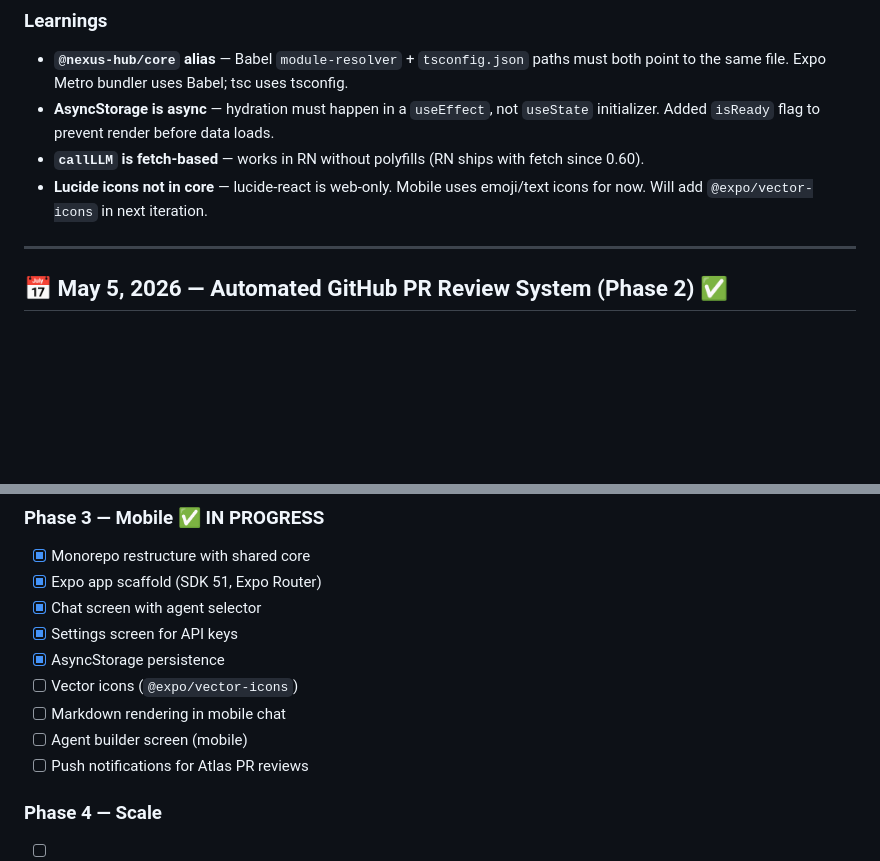
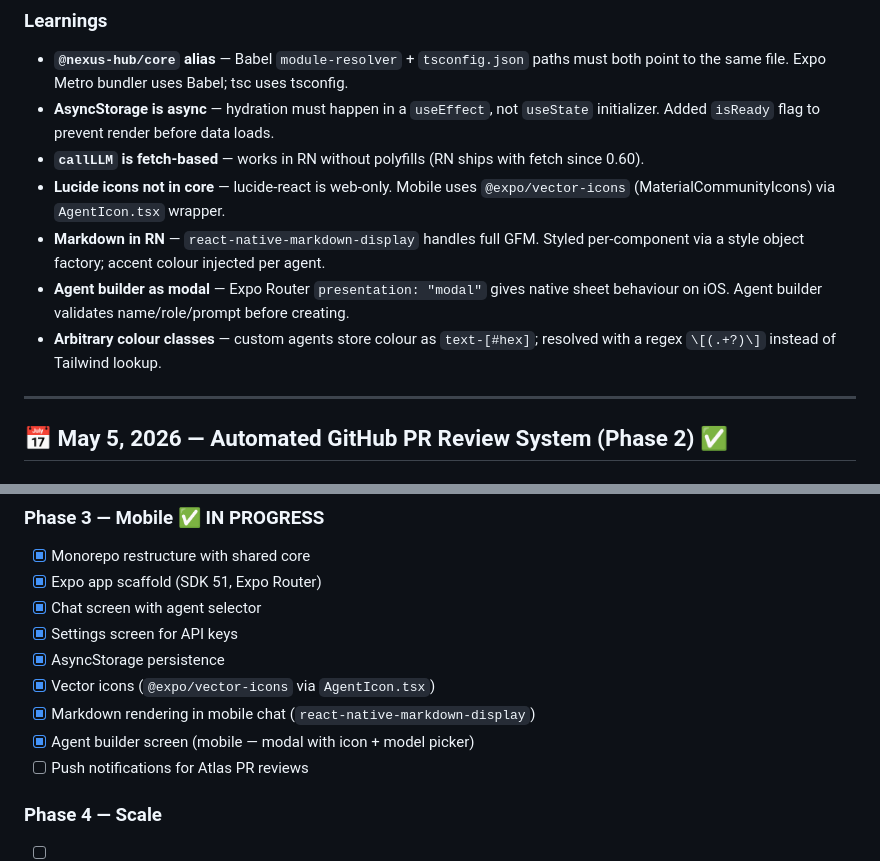
Before and after one commit to Darryll2022/nexus-hub, a Markdown page: DEVLOG.md, 2 parts joined by grey strips. GitHub-like rendering; blank space fills up the shorter version.

Commit message:
docs: update DEVLOG Phase 3 — mark mobile features complete

```diff
--- a/DEVLOG.md
+++ b/DEVLOG.md
@@ -44,7 +44,10 @@ npx expo start    # scan QR with Expo Go app
 - **`@nexus-hub/core` alias** — Babel `module-resolver` + `tsconfig.json` paths must both point to the same file. Expo Metro bundler uses Babel; tsc uses tsconfig.
 - **AsyncStorage is async** — hydration must happen in a `useEffect`, not `useState` initializer. Added `isReady` flag to prevent render before data loads.
 - **`callLLM` is fetch-based** — works in RN without polyfills (RN ships with fetch since 0.60).
-- **Lucide icons not in core** — lucide-react is web-only. Mobile uses emoji/text icons for now. Will add `@expo/vector-icons` in next iteration.
+- **Lucide icons not in core** — lucide-react is web-only. Mobile uses `@expo/vector-icons` (MaterialCommunityIcons) via `AgentIcon.tsx` wrapper.
+- **Markdown in RN** — `react-native-markdown-display` handles full GFM. Styled per-component via a style object factory; accent colour injected per agent.
+- **Agent builder as modal** — Expo Router `presentation: "modal"` gives native sheet behaviour on iOS. Agent builder validates name/role/prompt before creating.
+- **Arbitrary colour classes** — custom agents store colour as `text-[#hex]`; resolved with a regex `\[(.+?)\]` instead of Tailwind lookup.
 
 ---
 
@@ -162,9 +165,9 @@ npx expo start    # scan QR with Expo Go app
 - [x] Chat screen with agent selector
 - [x] Settings screen for API keys
 - [x] AsyncStorage persistence
-- [ ] Vector icons (`@expo/vector-icons`)
-- [ ] Markdown rendering in mobile chat
-- [ ] Agent builder screen (mobile)
+- [x] Vector icons (`@expo/vector-icons` via `AgentIcon.tsx`)
+- [x] Markdown rendering in mobile chat (`react-native-markdown-display`)
+- [x] Agent builder screen (mobile — modal with icon + model picker)
 - [ ] Push notifications for Atlas PR reviews
 
 ### Phase 4 — Scale
```
